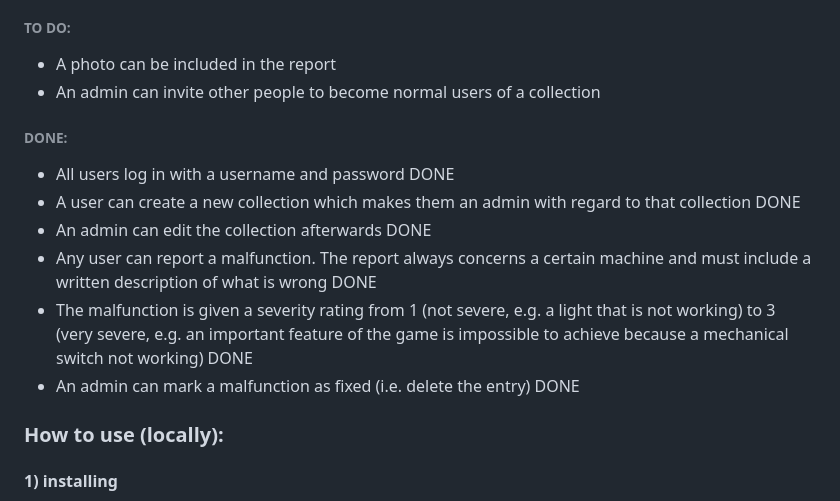
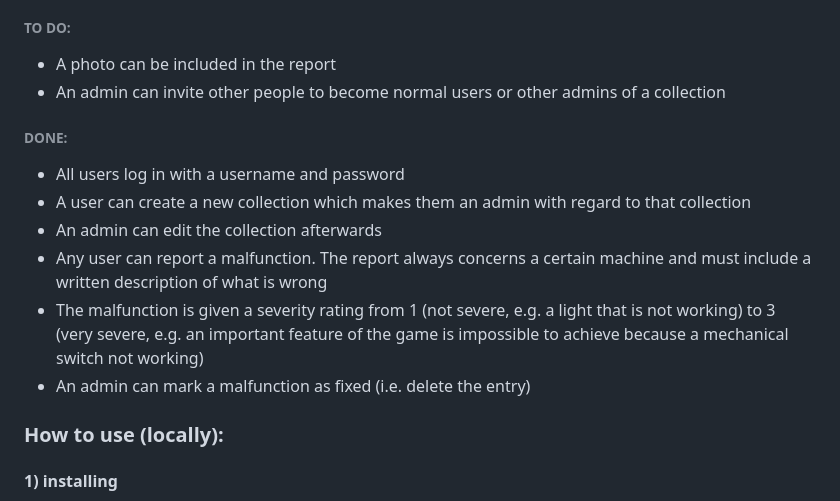
Before and after one commit to theJSZ/tsoha-pinball-collection-maintenance-helper, a Markdown page: README.md, the part around the change. GitHub-like rendering.

```diff
--- a/README.md
+++ b/README.md
@@ -9,15 +9,15 @@ In the pinball community it is not unusual to see collections of [several dozen
 The finished app should have the following features:
 ###### TO DO:
 * A photo can be included in the report
-* An admin can invite other people to become normal users of a collection
+* An admin can invite other people to become normal users or other admins of a collection
 
 ###### DONE:
-* All users log in with a username and password DONE
-* A user can create a new collection which makes them an admin with regard to that collection DONE
-* An admin can edit the collection afterwards DONE
-* Any user can report a malfunction. The report always concerns a certain machine and must include a written description of what is wrong DONE
-* The malfunction is given a severity rating from 1 (not severe, e.g. a light that is not working) to 3 (very severe, e.g. an important feature of the game is impossible to achieve because a mechanical switch not working) DONE
-* An admin can mark a malfunction as fixed (i.e. delete the entry) DONE
+* All users log in with a username and password
+* A user can create a new collection which makes them an admin with regard to that collection
+* An admin can edit the collection afterwards
+* Any user can report a malfunction. The report always concerns a certain machine and must include a written description of what is wrong
+* The malfunction is given a severity rating from 1 (not severe, e.g. a light that is not working) to 3 (very severe, e.g. an important feature of the game is impossible to achieve because a mechanical switch not working)
+* An admin can mark a malfunction as fixed (i.e. delete the entry)
 
 ### How to use (locally):
 #### 1) installing
```
